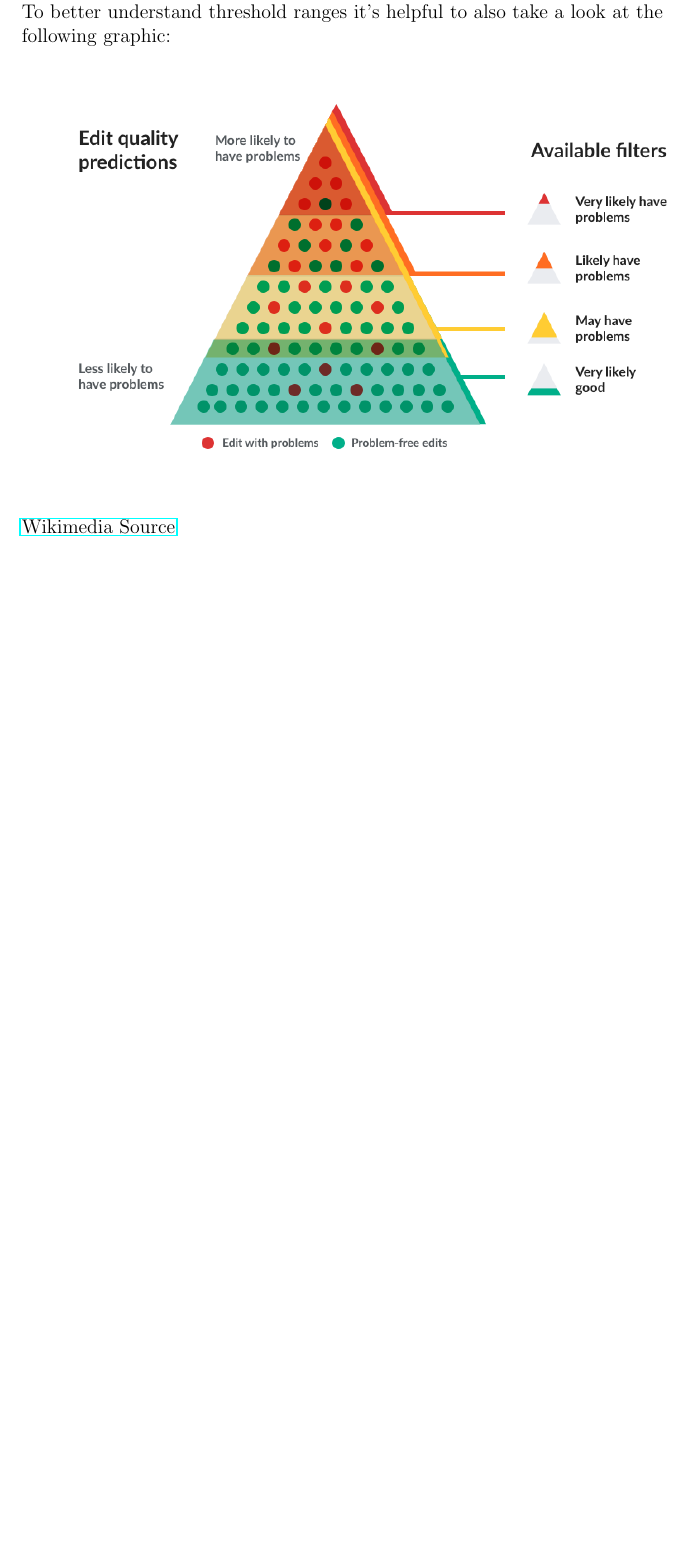
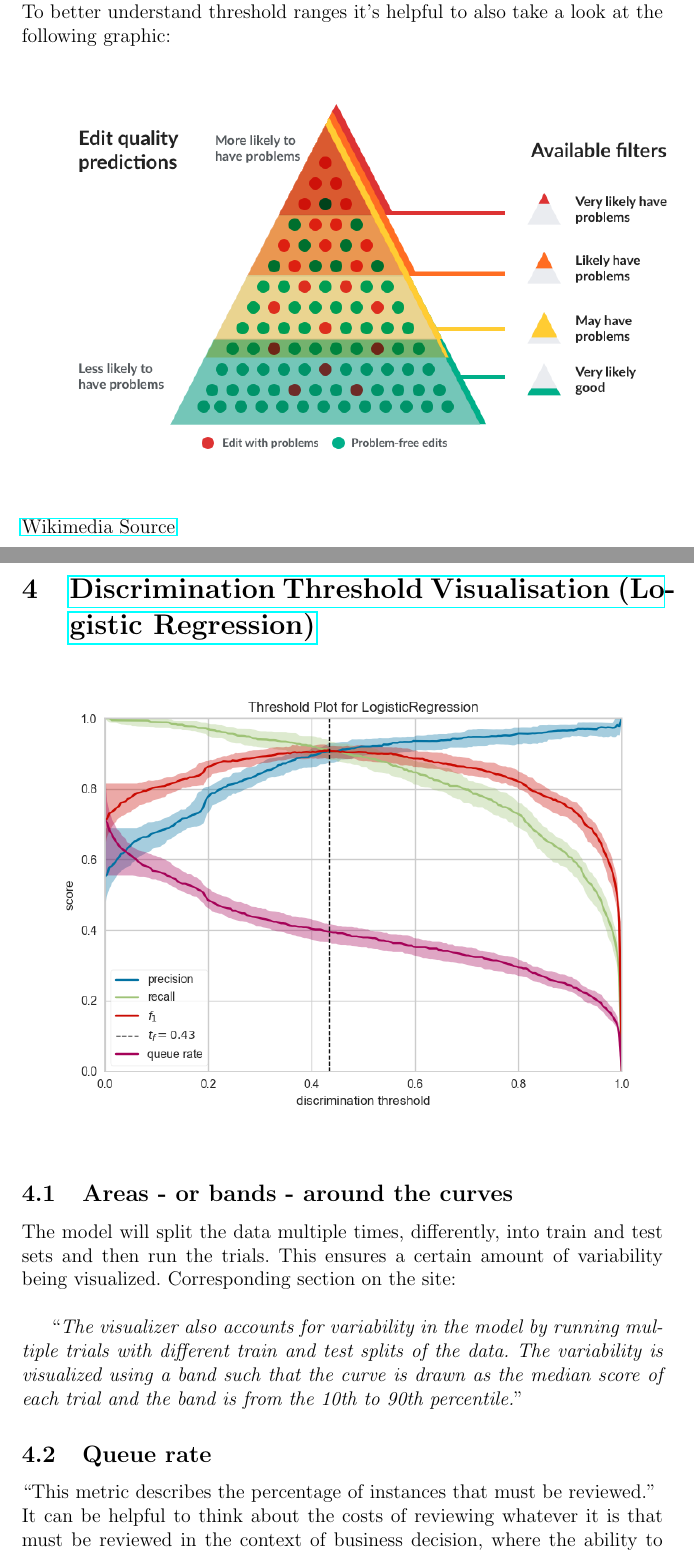
Before and after one commit to tguelenman/PreCall, a LaTeX document (personalNotes/oresDoc6.tex): part of page 3 of 3 before the commit and two parts of pages 3 and 4 of 5 after it, the two joined at a grey line, cut so that both start at the same text, the shorter picture padded with empty space. Compiled offline with pdfLaTeX.

Commit message:
added notes on discrimination threshold visualisation

```diff
--- a/personalNotes/oresDoc6.tex
+++ b/personalNotes/oresDoc6.tex
@@ -90,4 +90,17 @@ To better understand threshold ranges it's helpful to also take a look at the fo
 \href{https://upload.wikimedia.org/wikipedia/commons/e/e8/RC-quality-filters-diagram.png}{Wikimedia Source}\\
 %TODO explanation
 %TODO Highlighting? https://www.mediawiki.org/wiki/Help:New_filters_for_edit_review/Highlighting_function
+%
+%
+%
+\section{\href{http://www.scikit-yb.org/en/latest/api/classifier/threshold.html}{Discrimination Threshold Visualisation (Logistic Regression)}}
+\includegraphics[scale=0.7]{resources/4/discriminationThresholdVisualization}\\
+\subsection{Areas - or bands - around the curves}
+The model will split the data multiple times, differently, into train and test sets and then run the trials. This ensures a certain amount of variability being visualized. Corresponding section on the site: \\
+
+``\textit{The visualizer also accounts for variability in the model by running multiple trials with different train and test splits of the data. The variability is visualized using a band such that the curve is drawn as the median score of each trial and the band is from the 10th to 90th percentile.}''
+
+\subsection{Queue rate}
+``This metric describes the percentage of instances that must be reviewed.''\\
+It can be helpful to think about the costs of reviewing whatever it is that must be reviewed in the context of business decision, where the ability to review is a limited resource and might be a factor in adjusting the threshold in order to find a favourable outcome.
 \end{document}
```
Also changed, not shown: personalNotes/oresDoc6.pdf, personalNotes/oresDoc6.tex (4 more changed lines).
